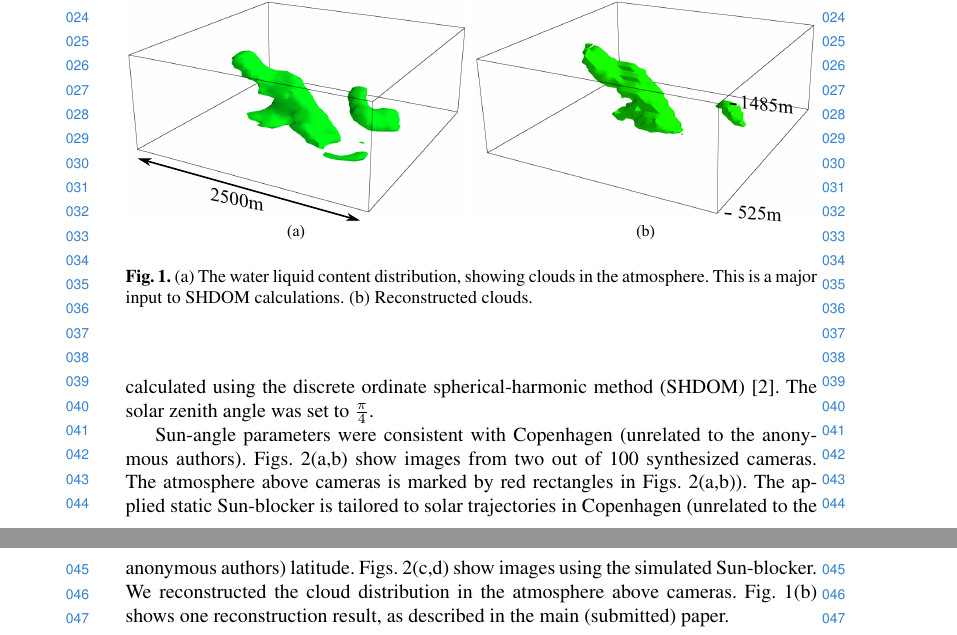
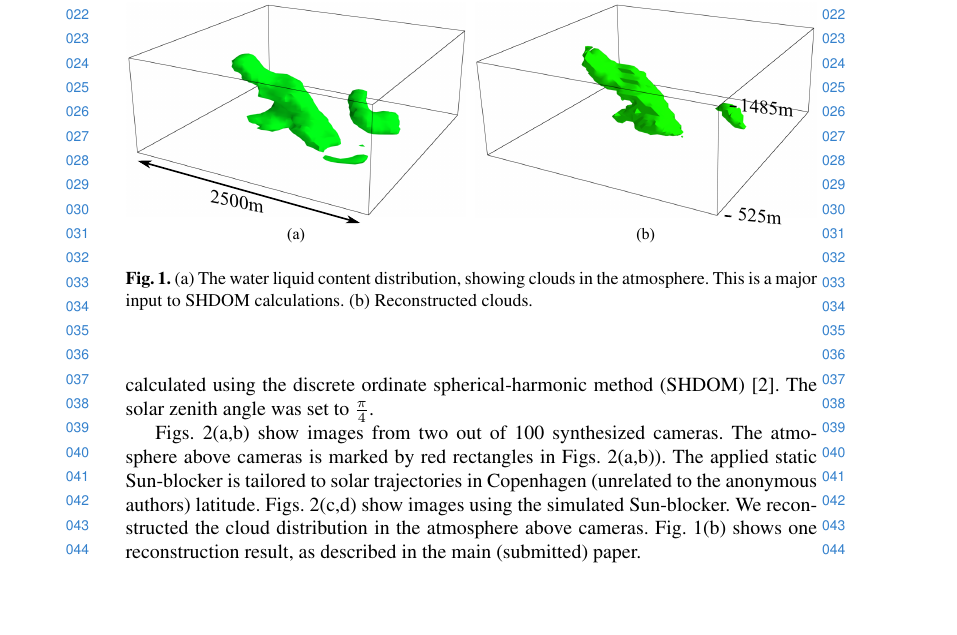
Before and after one commit to amitibo/accv2014, a LaTeX thesis (accv2014submission_supp.tex): two parts of pages 1 and 2 of 3 before the commit and part of page 1 of 3 after it, the two joined at a grey line, cut at the place of the change, the shorter picture padded with empty space. Compiled offline with pdfLaTeX.

Commit message:
Small fix to text

```diff
--- a/accv2014submission_supp.tex
+++ b/accv2014submission_supp.tex
@@ -56,7 +56,7 @@ An atmosphere over $8{\rm km}\times 8{\rm km}$  was produced using off-the-shelf
 \end{figure}
 The LWC field then affected radiative transfer, calculated using the discrete ordinate spherical-harmonic method (SHDOM)~\cite{Evans1998}. The solar zenith angle was set to $\frac{\pi}{4}$.
 
-Sun-angle parameters were consistent with Copenhagen (unrelated to the anonymous authors). Figs.~\ref{fig:simulation_imgs1}(a,b) show images from two out of 100
+Figs.~\ref{fig:simulation_imgs1}(a,b) show images from two out of 100
 synthesized cameras. The atmosphere above cameras is marked by red rectangles in Figs.~\ref{fig:simulation_imgs1}(a,b)). The applied static Sun-blocker is tailored to solar trajectories in Copenhagen (unrelated to the anonymous authors) latitude. Figs.~\ref{fig:simulation_imgs1}(c,d) show images using the simulated Sun-blocker.
 We reconstructed the cloud distribution in the atmosphere above cameras. Fig.~\ref{fig:simulation_imgs2}(b) shows one reconstruction result, as described in the main (submitted) paper.
 \begin{figure}
```
